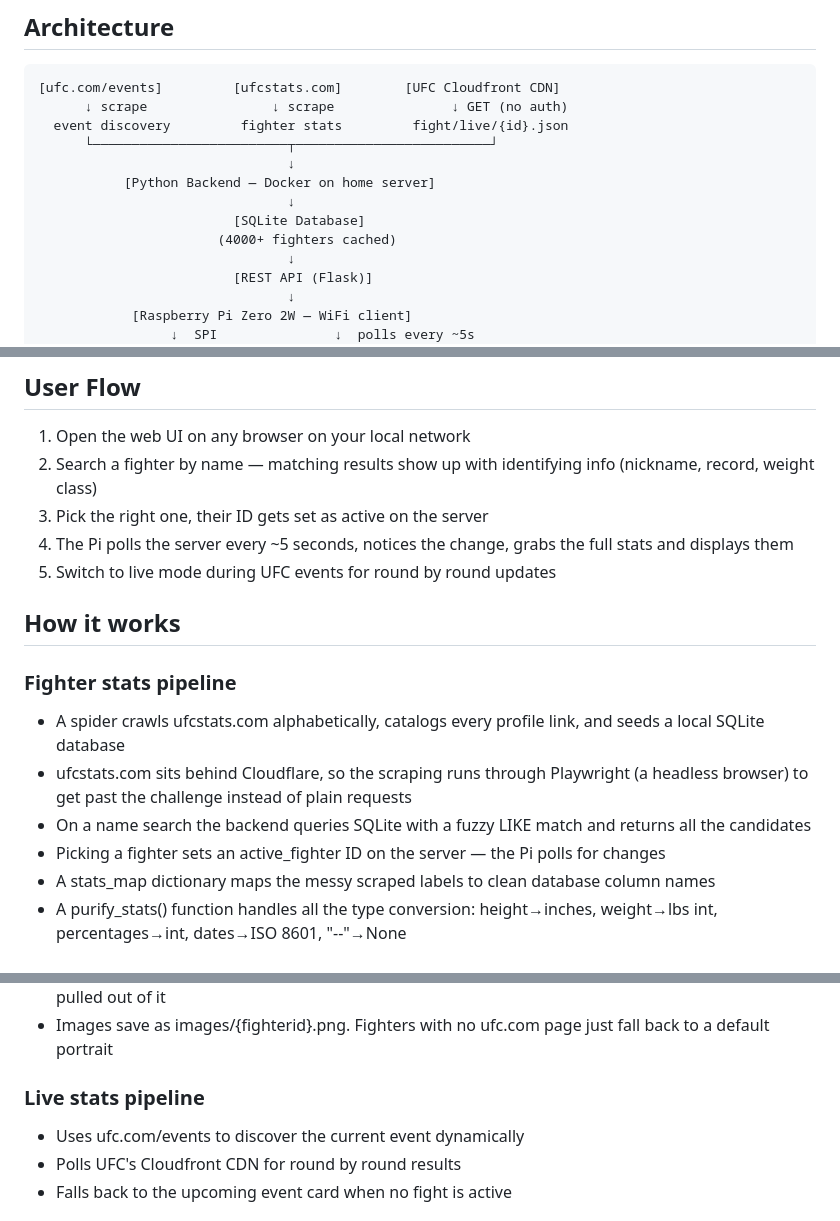
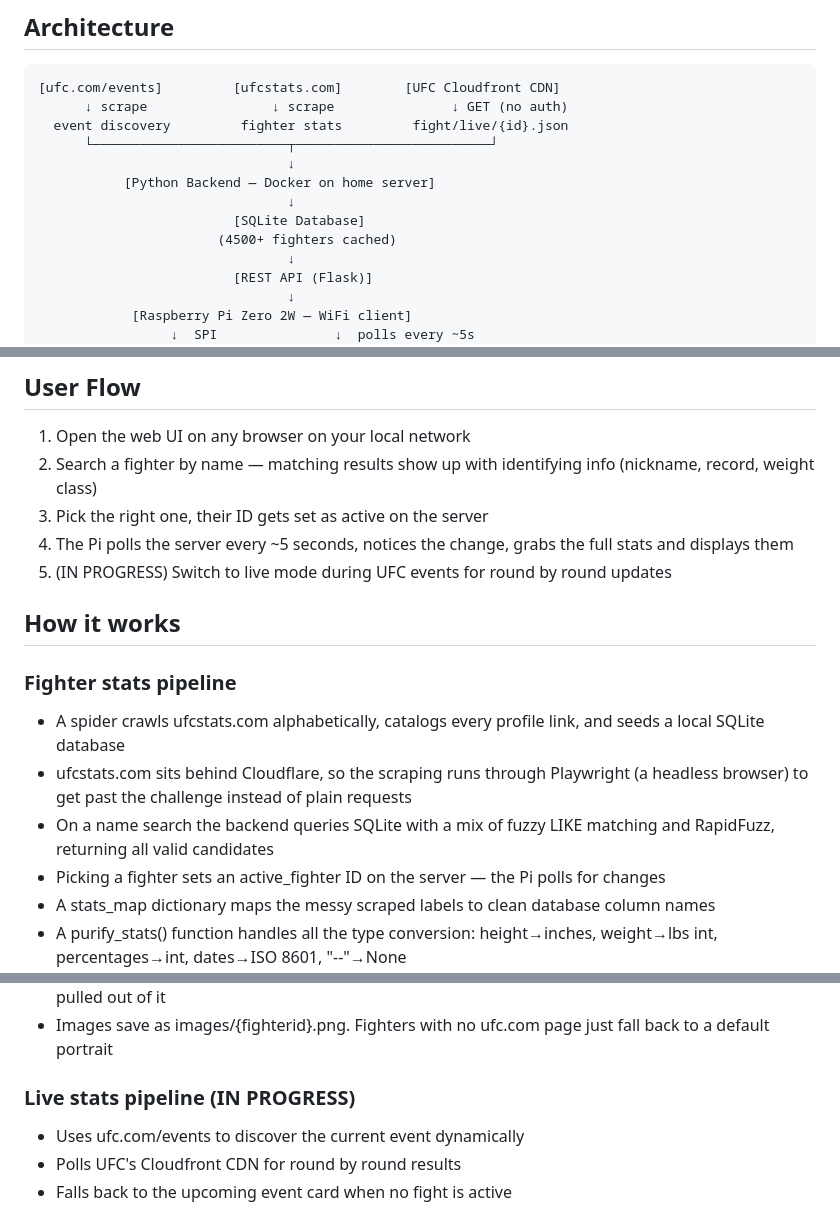
Before and after one commit to GMarines209/PunchCard, a Markdown page: README.md, 3 parts joined by grey strips. Drawn GitHub-style.

```diff
--- a/README.md
+++ b/README.md
@@ -31,7 +31,7 @@ and renders it onto a small color display. You pick a fighter from a web page on
            [Python Backend — Docker on home server]
                                 ↓
                          [SQLite Database]
-                       (4000+ fighters cached)
+                       (4500+ fighters cached)
                                 ↓
                          [REST API (Flask)]
                                 ↓
@@ -48,14 +48,14 @@ and renders it onto a small color display. You pick a fighter from a web page on
 2. Search a fighter by name — matching results show up with identifying info (nickname, record, weight class)
 3. Pick the right one, their ID gets set as active on the server
 4. The Pi polls the server every ~5 seconds, notices the change, grabs the full stats and displays them
-5. Switch to live mode during UFC events for round by round updates
+5. (IN PROGRESS) Switch to live mode during UFC events for round by round updates
 
 ## How it works
 
 ### Fighter stats pipeline
 - A spider crawls ufcstats.com alphabetically, catalogs every profile link, and seeds a local SQLite database
 - ufcstats.com sits behind Cloudflare, so the scraping runs through Playwright (a headless browser) to get past the challenge instead of plain requests
-- On a name search the backend queries SQLite with a fuzzy LIKE match and returns all the candidates
+- On a name search the backend queries SQLite with a mix of fuzzy LIKE matching and RapidFuzz, returning all valid candidates
 - Picking a fighter sets an active_fighter ID on the server — the Pi polls for changes
 - A stats_map dictionary maps the messy scraped labels to clean database column names
 - A purify_stats() function handles all the type conversion: height→inches, weight→lbs int, percentages→int, dates→ISO 8601, "--"→None
@@ -66,7 +66,7 @@ and renders it onto a small color display. You pick a fighter from a web page on
 - The image URL carries a token so it can't be guessed — the page has to be loaded and the URL pulled out of it
 - Images save as images/{fighterid}.png. Fighters with no ufc.com page just fall back to a default portrait
 
-### Live stats pipeline
+### Live stats pipeline (IN PROGRESS)
 - Uses ufc.com/events to discover the current event dynamically
 - Polls UFC's Cloudfront CDN for round by round results
 - Falls back to the upcoming event card when no fight is active
```
Also changed, not shown: other parts of README.md (+13 -6 lines).
